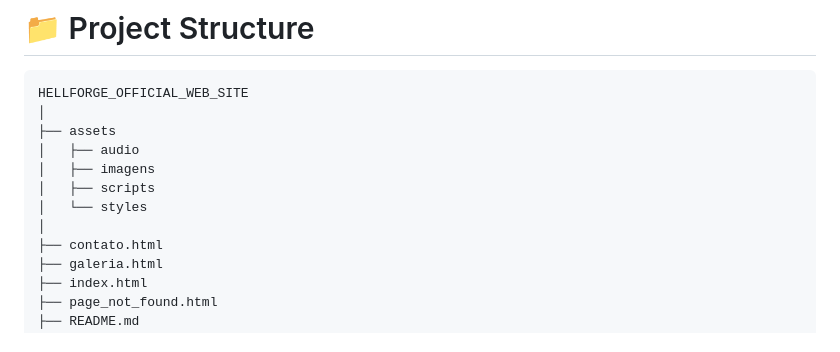
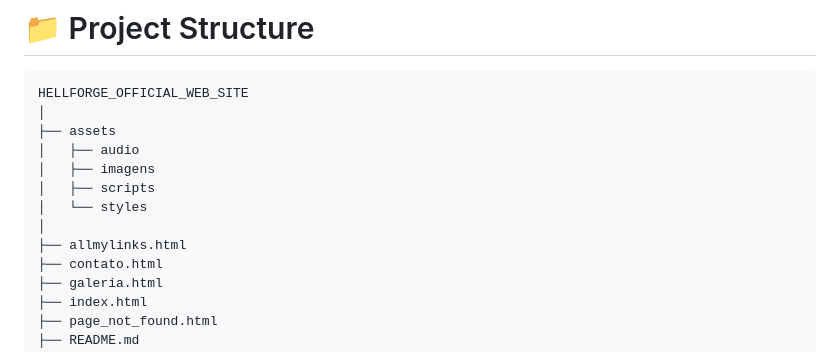
Before and after one commit to ThiagoTorresFerrao/Helforge_Official_Web_Site, a Markdown page: README.md, the part around the change. Rendered like a GitHub page.

```diff
--- a/README.md
+++ b/README.md
@@ -17,6 +17,7 @@ HELLFORGE_OFFICIAL_WEB_SITE
 │   ├── scripts
 │   └── styles
 │
+├── allmylinks.html
 ├── contato.html
 ├── galeria.html
 ├── index.html
```
